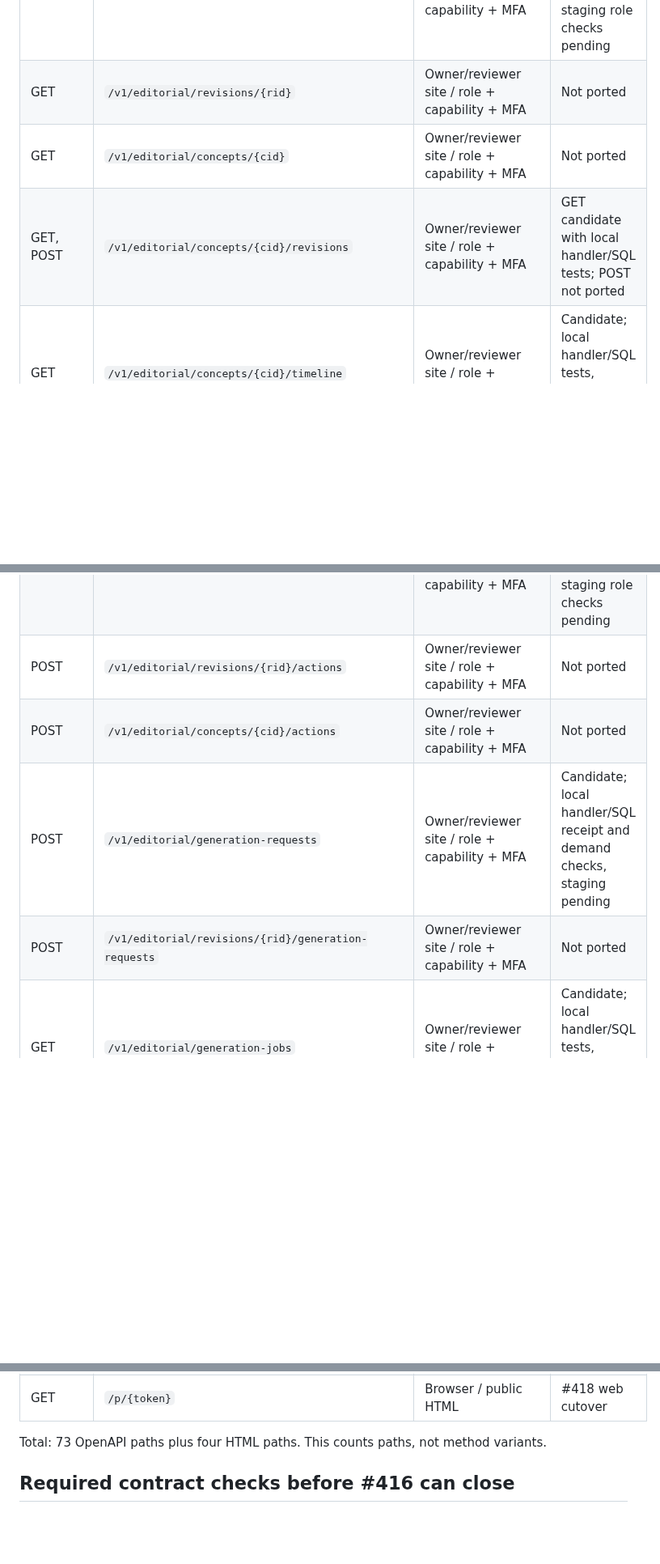
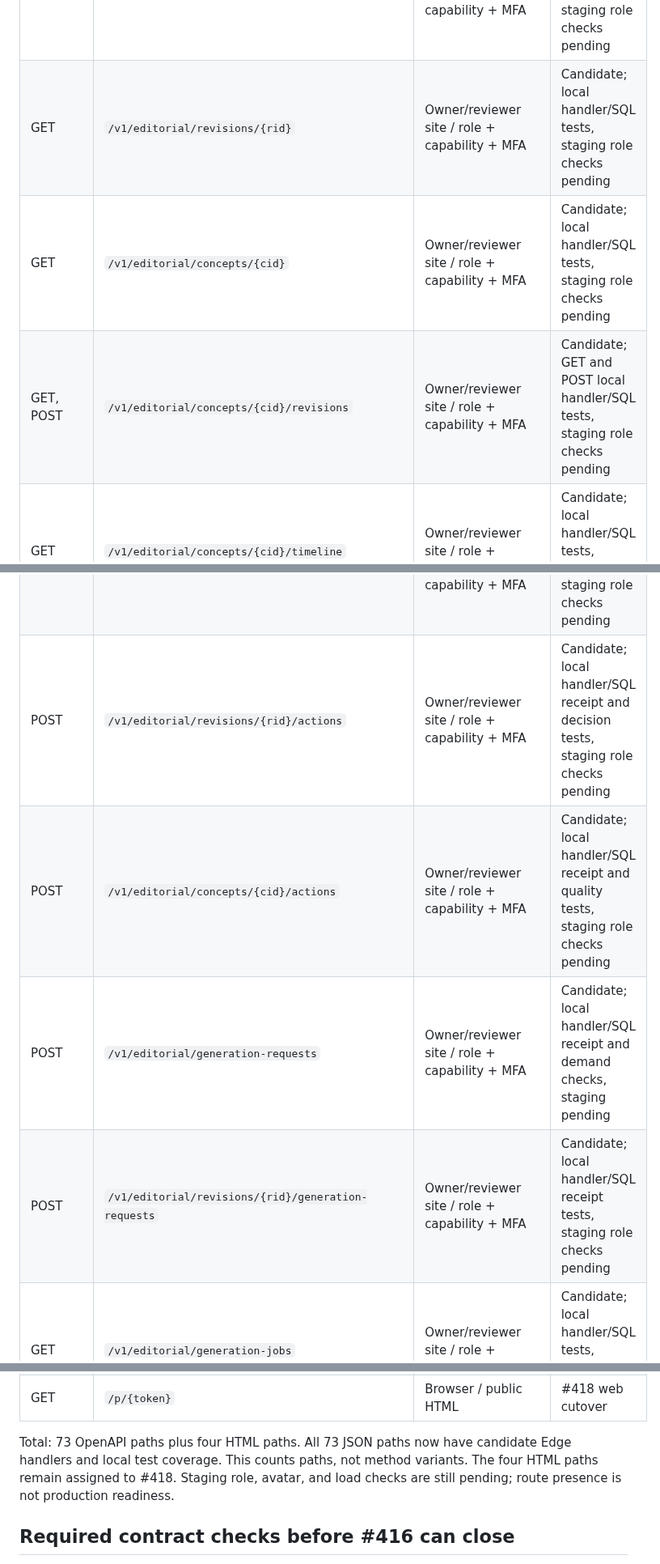
Before and after one commit to Coding-Moves/one-concept, a Markdown page: docs/SUPABASE_API_ROUTE_PARITY.md, 3 parts joined by grey strips. Shown at 81% size. Rendered like a GitHub page; blank space fills up the shorter version.

Commit message:
Record complete candidate JSON route coverage

```diff
--- a/docs/SUPABASE_API_ROUTE_PARITY.md
+++ b/docs/SUPABASE_API_ROUTE_PARITY.md
@@ -23,15 +23,15 @@ The mobile client calls learner endpoints; the owner/reviewer site calls `/v1/ed
 | POST | `/v1/editorial/reviewers/{user_id}/approve-profile` | Owner/reviewer site / manage_reviewers capability + MFA | Candidate; local handler/SQL tests, staging role checks pending |
 | GET | `/v1/editorial/queue` | Owner/reviewer site / role + capability + MFA | Candidate; local handler/SQL tests, staging role checks pending |
 | GET | `/v1/editorial/taxonomy` | Owner/reviewer site / role + capability + MFA | Candidate; local handler/SQL tests, staging role checks pending |
-| GET | `/v1/editorial/revisions/{rid}` | Owner/reviewer site / role + capability + MFA | Not ported |
-| GET | `/v1/editorial/concepts/{cid}` | Owner/reviewer site / role + capability + MFA | Not ported |
-| GET, POST | `/v1/editorial/concepts/{cid}/revisions` | Owner/reviewer site / role + capability + MFA | GET candidate with local handler/SQL tests; POST not ported |
+| GET | `/v1/editorial/revisions/{rid}` | Owner/reviewer site / role + capability + MFA | Candidate; local handler/SQL tests, staging role checks pending |
+| GET | `/v1/editorial/concepts/{cid}` | Owner/reviewer site / role + capability + MFA | Candidate; local handler/SQL tests, staging role checks pending |
+| GET, POST | `/v1/editorial/concepts/{cid}/revisions` | Owner/reviewer site / role + capability + MFA | Candidate; GET and POST local handler/SQL tests, staging role checks pending |
 | GET | `/v1/editorial/concepts/{cid}/timeline` | Owner/reviewer site / role + capability + MFA | Candidate; local handler/SQL tests, staging role checks pending |
 | GET | `/v1/editorial/activity` | Owner/reviewer site / role + capability + MFA | Candidate; local handler/SQL tests, staging role checks pending |
-| POST | `/v1/editorial/revisions/{rid}/actions` | Owner/reviewer site / role + capability + MFA | Not ported |
-| POST | `/v1/editorial/concepts/{cid}/actions` | Owner/reviewer site / role + capability + MFA | Not ported |
+| POST | `/v1/editorial/revisions/{rid}/actions` | Owner/reviewer site / role + capability + MFA | Candidate; local handler/SQL receipt and decision tests, staging role checks pending |
+| POST | `/v1/editorial/concepts/{cid}/actions` | Owner/reviewer site / role + capability + MFA | Candidate; local handler/SQL receipt and quality tests, staging role checks pending |
 | POST | `/v1/editorial/generation-requests` | Owner/reviewer site / role + capability + MFA | Candidate; local handler/SQL receipt and demand checks, staging pending |
-| POST | `/v1/editorial/revisions/{rid}/generation-requests` | Owner/reviewer site / role + capability + MFA | Not ported |
+| POST | `/v1/editorial/revisions/{rid}/generation-requests` | Owner/reviewer site / role + capability + MFA | Candidate; local handler/SQL receipt tests, staging role checks pending |
 | GET | `/v1/editorial/generation-jobs` | Owner/reviewer site / role + capability + MFA | Candidate; local handler/SQL tests, staging role checks pending |
 | GET | `/v1/editorial/generation-jobs/{jid}` | Owner/reviewer site / role + capability + MFA | Candidate; local handler/SQL tests, staging role checks pending |
 | POST | `/v1/editorial/generation-jobs/{jid}/cancel` | Owner/reviewer site / role + capability + MFA | Candidate; local handler/SQL replay tests, staging role checks pending |
@@ -84,7 +84,7 @@ The mobile client calls learner endpoints; the owner/reviewer site calls `/v1/ed
 | GET | `/reset-password` | Browser / public HTML | #418 web cutover |
 | GET | `/p/{token}` | Browser / public HTML | #418 web cutover |
 
-Total: 73 OpenAPI paths plus four HTML paths. This counts paths, not method variants.
+Total: 73 OpenAPI paths plus four HTML paths. All 73 JSON paths now have candidate Edge handlers and local test coverage. This counts paths, not method variants. The four HTML paths remain assigned to #418. Staging role, avatar, and load checks are still pending; route presence is not production readiness.
 
 ## Required contract checks before #416 can close
 
```
Also changed, not shown: other parts of docs/SUPABASE_API_ROUTE_PARITY.md (+1 -1 lines).
